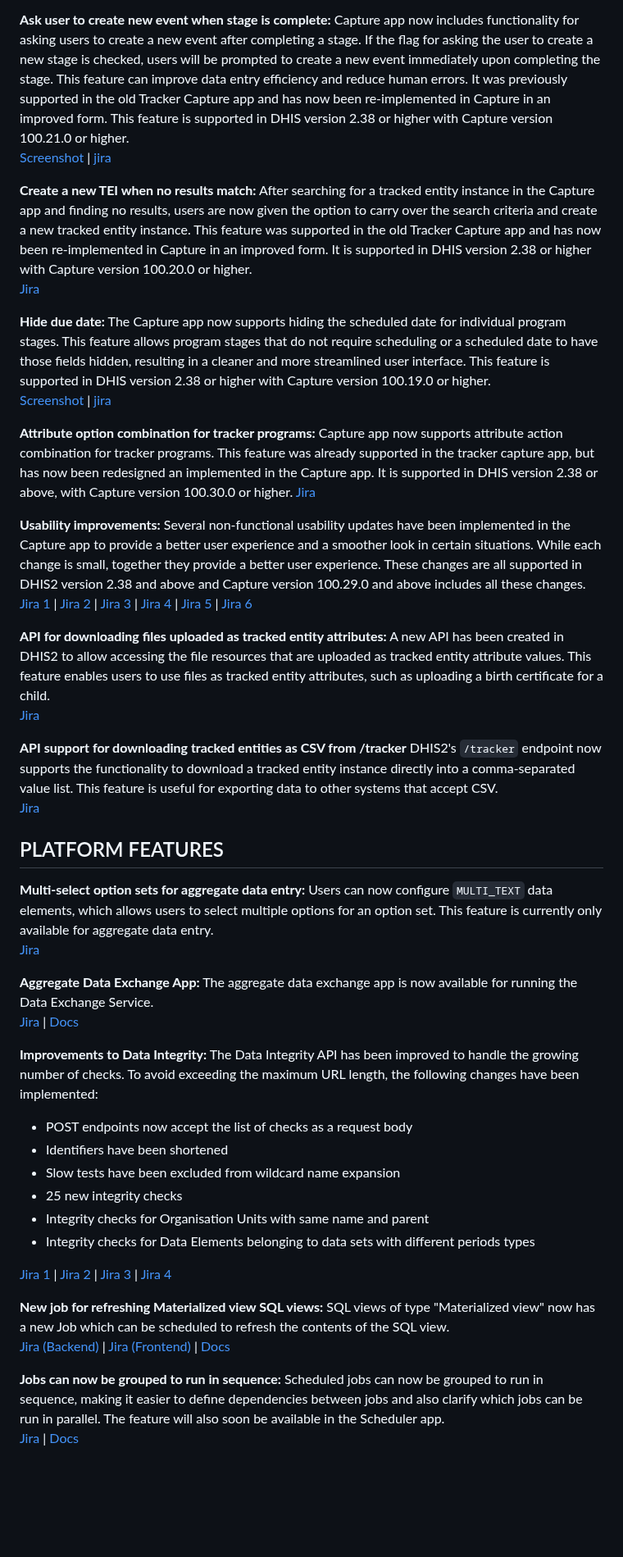
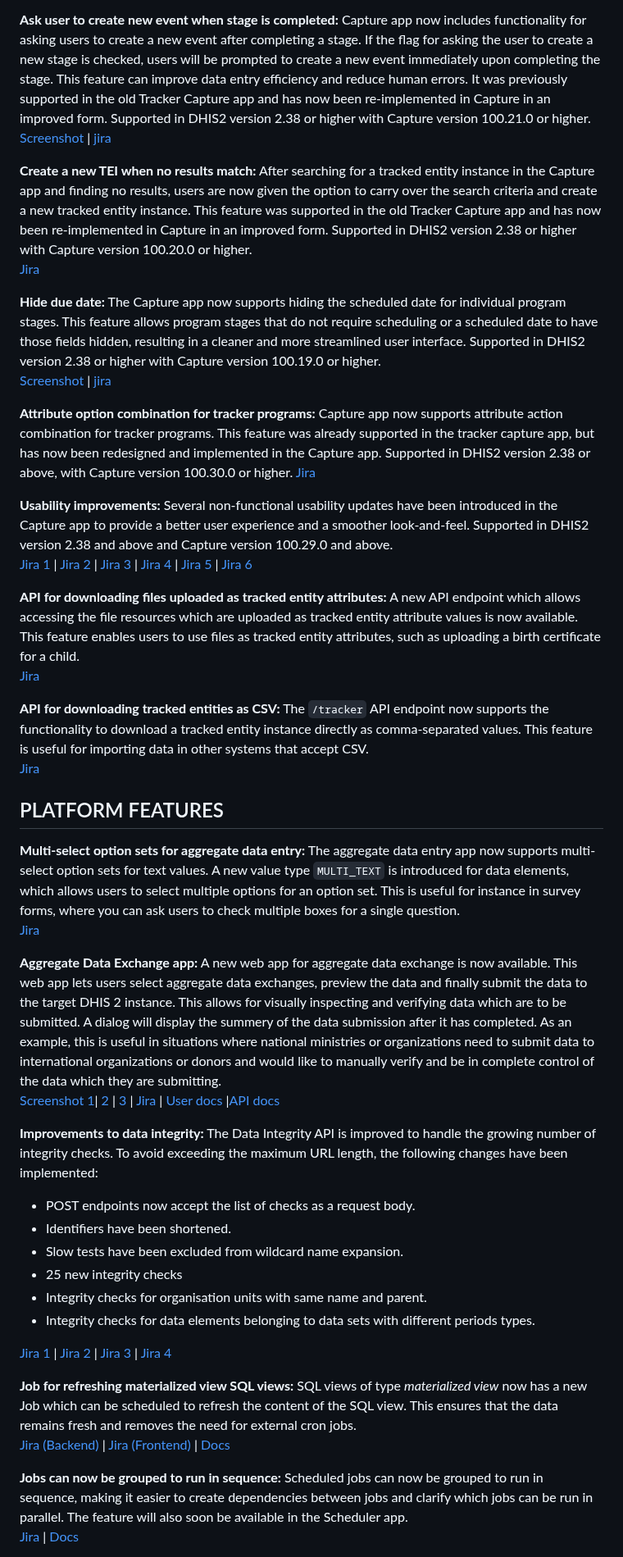
Before and after one commit to dhis2/dhis2-releases, a Markdown page: releases/2.40/ReleaseNote-2.40.md, the part around one of its changes. Shown at 82% size. Drawn GitHub-style; blank space fills up the shorter version.

```diff
--- a/releases/2.40/ReleaseNote-2.40.md
+++ b/releases/2.40/ReleaseNote-2.40.md
@@ -48,55 +45,49 @@ This update is supported in DHIS version 2.38 or higher with Capture version 100
 [Screenshot](images/headerbar_updates.png) | [jira](https://dhis2.atlassian.net/browse/DHIS2-14008)
 
-**Ask user to create new event when stage is complete:**
-Capture app now includes functionality for asking users to create a new event after completing a stage. If the flag for asking the user to create a new stage is checked, users will be prompted to create a new event immediately upon completing the stage. This feature can improve data entry efficiency and reduce human errors. It was previously supported in the old Tracker Capture app and has now been re-implemented in Capture in an improved form.
-This feature is supported in DHIS version 2.38 or higher with Capture version 100.21.0 or higher.
+**Ask user to create new event when stage is completed:** Capture app now includes functionality for asking users to create a new event after completing a stage. If the flag for asking the user to create a new stage is checked, users will be prompted to create a new event immediately upon completing the stage. This feature can improve data entry efficiency and reduce human errors. It was previously supported in the old Tracker Capture app and has now been re-implemented in Capture in an improved form. Supported in DHIS2 version 2.38 or higher with Capture version 100.21.0 or higher.
 [Screenshot](images/generate_new_event.png) | [jira](https://dhis2.atlassian.net/browse/DHIS2-13801)
 
-**Create a new TEI when no results match:**
-After searching for a tracked entity instance in the Capture app and finding no results, users are now given the option to carry over the search criteria and create a new tracked entity instance. This feature was supported in the old Tracker Capture app and has now been re-implemented in Capture in an improved form.
-It is supported in DHIS version 2.38 or higher with Capture version 100.20.0 or higher.
+**Create a new TEI when no results match:** After searching for a tracked entity instance in the Capture app and finding no results, users are now given the option to carry over the search criteria and create a new tracked entity instance. This feature was supported in the old Tracker Capture app and has now been re-implemented in Capture in an improved form. Supported in DHIS2 version 2.38 or higher with Capture version 100.20.0 or higher.
 [Jira](https://dhis2.atlassian.net/browse/DHIS2-9666)
 
-**Hide due date:** The Capture app now supports hiding the scheduled date for individual program stages. This feature allows program stages that do not require scheduling or a scheduled date to have those fields hidden, resulting in a cleaner and more streamlined user interface.
-This feature is supported in DHIS version 2.38 or higher with Capture version 100.19.0 or higher.
+**Hide due date:** The Capture app now supports hiding the scheduled date for individual program stages. This feature allows program stages that do not require scheduling or a scheduled date to have those fields hidden, resulting in a cleaner and more streamlined user interface. Supported in DHIS2 version 2.38 or higher with Capture version 100.19.0 or higher.
 [Screenshot](images/hide_due_date.png.png) | [jira](https://dhis2.atlassian.net/browse/DHIS2-13897)
 
-**Attribute option combination for tracker programs:**
-Capture app now supports attribute action combination for tracker programs. This feature was already supported in the tracker capture app, but has now been redesigned an implemented in the Capture app. It is supported in DHIS version 2.38 or above, with Capture version 100.30.0 or higher.
+**Attribute option combination for tracker programs:** Capture app now supports attribute action combination for tracker programs. This feature was already supported in the tracker capture app, but has now been redesigned and implemented in the Capture app. Supported in DHIS2 version 2.38 or above, with Capture version 100.30.0 or higher.
 [Jira](https://dhis2.atlassian.net/browse/DHIS2-14465)
 
-**Usability improvements:** Several non-functional usability updates have been implemented in the Capture app to provide a better user experience and a smoother look in certain situations. While each change is small, together they provide a better user experience.
-These changes are all supported in DHIS2 version 2.38 and above and Capture version 100.29.0 and above includes all these changes.
+**Usability improvements:** Several non-functional usability updates have been introduced in the Capture app to provide a better user experience and a smoother look-and-feel. Supported in DHIS2 version 2.38 and above and Capture version 100.29.0 and above.
 [Jira 1](https://dhis2.atlassian.net/browse/DHIS2-12256) | [Jira 2](https://dhis2.atlassian.net/browse/DHIS2-14868) | [Jira 3](https://dhis2.atlassian.net/browse/DHIS2-12337) | [Jira 4](https://dhis2.atlassian.net/browse/DHIS2-13803) | [Jira 5](https://dhis2.atlassian.net/browse/DHIS2-14336) | [Jira 6](https://dhis2.atlassian.net/browse/DHIS2-14125)
 
-**API for downloading files uploaded as tracked entity attributes:** A new API has been created in DHIS2 to allow accessing the file resources that are uploaded as tracked entity attribute values. This feature enables users to use files as tracked entity attributes, such as uploading a birth certificate for a child.
+**API for downloading files uploaded as tracked entity attributes:** A new API endpoint which allows accessing the file resources which are uploaded as tracked entity attribute values is now available. This feature enables users to use files as tracked entity attributes, such as uploading a birth certificate for a child.
 [Jira](https://dhis2.atlassian.net/browse/DHIS2-13657)
 
-**API support for downloading tracked entities as CSV from /tracker** DHIS2's `/tracker` endpoint now supports the functionality to download a tracked entity instance directly into a comma-separated value list. This feature is useful for exporting data to other systems that accept CSV.
+**API for downloading tracked entities as CSV:** The `/tracker` API endpoint now supports the functionality to download a tracked entity instance directly as comma-separated values. This feature is useful for importing data in other systems that accept CSV.
 [Jira](https://dhis2.atlassian.net/browse/DHIS2-13620)
 
 
 ## PLATFORM FEATURES
 
-**Multi-select option sets for aggregate data entry:** Users can now configure `MULTI_TEXT` data elements, which allows users to select multiple options for an option set. This feature is currently only available for aggregate data entry.
+**Multi-select option sets for aggregate data entry:** The aggregate data entry app now supports multi-select option sets for text values. A new value type `MULTI_TEXT` is introduced for data elements, which allows users to select multiple options for an option set. This is useful for instance in survey forms, where you can ask users to check multiple boxes for a single question.
 [Jira](https://dhis2.atlassian.net/browse/DHIS2-14481)
 
-**Aggregate Data Exchange App:** The aggregate data exchange app is now available for running the Data Exchange Service.
-[Jira](https://dhis2.atlassian.net/browse/DHIS2-13105) | [Docs](https://docs.dhis2.org/en/develop/using-the-api/dhis-core-version-240/data-exchange.html)
+**Aggregate Data Exchange app:** A new web app for aggregate data exchange is now available. This web app lets users select aggregate data exchanges, preview the data and finally submit the data to the target DHIS 2 instance. This allows for visually inspecting and verifying data which are to be submitted. A dialog will display the summery of the data submission after it has completed. As an example, this is useful in situations where national ministries or organizations need to submit data to international organizations or donors and would like to manually verify and be in complete control of the data which they are submitting.
+[Screenshot 1](https://s3.eu-west-1.amazonaws.com/content.dhis2.org/releases/screenshots/40/data_exchange_overview.png)| [2](https://s3.eu-west-1.amazonaws.com/content.dhis2.org/releases/screenshots/40/data_exchange_submission_success.png) | [3](https://s3.eu-west-1.amazonaws.com/content.dhis2.org/releases/screenshots/40/data_exchange_submit.png) | [Jira](https://dhis2.atlassian.net/browse/DHIS2-13105) | [User docs](https://docs.dhis2.org/en/use/user-guides/dhis-core-version-240/exchanging-data/data-exchange.html) |[API docs](https://docs.dhis2.org/en/develop/using-the-api/dhis-core-version-240/data-exchange.html)
 
-**Improvements to Data Integrity:** The Data Integrity API has been improved to handle the growing number of checks. To avoid exceeding the maximum URL length, the following changes have been implemented:
-- POST endpoints now accept the list of checks as a request body
-- Identifiers have been shortened
-- Slow tests have been excluded from wildcard name expansion
+**Improvements to data integrity:** The Data Integrity API is improved to handle the growing number of integrity checks. To avoid exceeding the maximum URL length, the following changes have been implemented:
+
+- POST endpoints now accept the list of checks as a request body.
+- Identifiers have been shortened.
+- Slow tests have been excluded from wildcard name expansion.
 - 25 new integrity checks
-- Integrity checks for Organisation Units with same name and parent
-- Integrity checks for Data Elements belonging to data sets with different periods types
+- Integrity checks for organisation units with same name and parent.
+- Integrity checks for data elements belonging to data sets with different periods types.
 
 [Jira 1](https://dhis2.atlassian.net/browse/DHIS2-14506) | [Jira 2](https://dhis2.atlassian.net/browse/DHIS2-14236) | [Jira 3](https://dhis2.atlassian.net/browse/DHIS2-14495) | [Jira 4](https://dhis2.atlassian.net/browse/DHIS2-14451)
 
-**New job for refreshing Materialized view SQL views:** SQL views of type "Materialized view" now has a new Job which can be scheduled to refresh the contents of the SQL view.
+**Job for refreshing materialized view SQL views:** SQL views of type _materialized view_ now has a new Job which can be scheduled to refresh the content of the SQL view. This ensures that the data remains fresh and removes the need for external cron jobs.
 [Jira (Backend)](https://dhis2.atlassian.net/browse/DHIS2-14718) | [Jira (Frontend)](https://dhis2.atlassian.net/browse/DHIS2-15095) | [Docs](https://docs.dhis2.org/en/develop/using-the-api/dhis-core-version-240/scheduling.html#job-parameters)
 
-**Jobs can now be grouped to run in sequence:** Scheduled jobs can now be grouped to run in sequence, making it easier to define dependencies between jobs and also clarify which jobs can be run in parallel. The feature will also soon be available in the Scheduler app.
+**Jobs can now be grouped to run in sequence:** Scheduled jobs can now be grouped to run in sequence, making it easier to create dependencies between jobs and clarify which jobs can be run in parallel. The feature will also soon be available in the Scheduler app.
 [Jira](https://dhis2.atlassian.net/browse/DHIS2-14314) | [Docs](https://docs.dhis2.org/en/develop/using-the-api/dhis-core-version-240/scheduling.html#queues)
 
```
Also changed, not shown: other parts of releases/2.40/ReleaseNote-2.40.md (+21 -27 lines), releases/2.40/README.md (+7 -6 lines).
